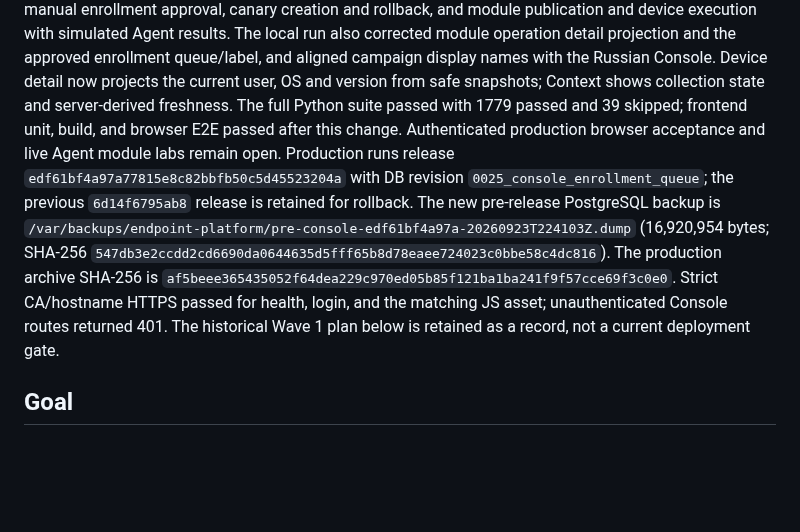
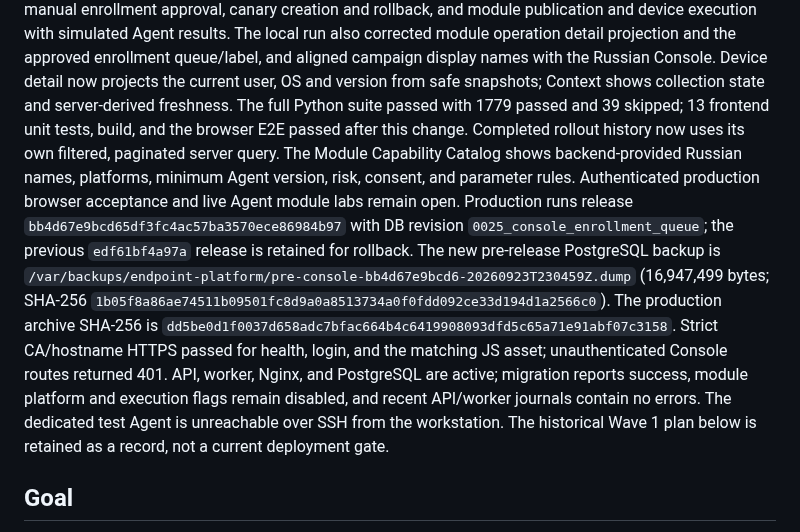
Before and after one commit to BorisDruzak/endpoint_platform, a Markdown page: PLANS.md, the part around the change. Rendered like a GitHub page; blank space fills up the shorter version.

Commit message:
docs(console): record verified production release

```diff
--- a/PLANS.md
+++ b/PLANS.md
@@ -20,18 +20,24 @@ also corrected module operation detail projection and the approved enrollment
 queue/label, and aligned campaign display names with the Russian Console.
 Device detail now projects the current user, OS and version from safe snapshots;
 Context shows collection state and server-derived freshness. The full Python
-suite passed with 1779 passed and 39 skipped; frontend unit, build, and browser
-E2E passed after this change.
+suite passed with 1779 passed and 39 skipped; 13 frontend unit tests, build,
+and the browser E2E passed after this change. Completed rollout history now
+uses its own filtered, paginated server query. The Module Capability Catalog
+shows backend-provided Russian names, platforms, minimum Agent version, risk,
+consent, and parameter rules.
 Authenticated production browser acceptance and live Agent module labs remain
 open. Production runs release
-`edf61bf4a97a77815e8c82bbfb50c5d45523204a` with DB revision
-`0025_console_enrollment_queue`; the previous `6d14f6795ab8` release is retained for
+`bb4d67e9bcd65df3fc4ac57ba3570ece86984b97` with DB revision
+`0025_console_enrollment_queue`; the previous `edf61bf4a97a` release is retained for
 rollback. The new pre-release PostgreSQL backup is
-`/var/backups/endpoint-platform/pre-console-edf61bf4a97a-20260923T224103Z.dump`
-(16,920,954 bytes; SHA-256 `547db3e2ccdd2cd6690da0644635d5fff65b8d78eaee724023c0bbe58c4dc816`).
-The production archive SHA-256 is `af5beee365435052f64dea229c970ed05b85f121ba1ba241f9f57cce69f3c0e0`.
+`/var/backups/endpoint-platform/pre-console-bb4d67e9bcd6-20260923T230459Z.dump`
+(16,947,499 bytes; SHA-256 `1b05f8a86ae74511b09501fc8d9a0a8513734a0f0fdd092ce33d194d1a2566c0`).
+The production archive SHA-256 is `dd5be0d1f0037d658adc7bfac664b4c6419908093dfd5c65a71e91abf07c3158`.
 Strict CA/hostname HTTPS passed for health, login, and the matching JS asset;
-unauthenticated Console routes returned 401. The historical
+unauthenticated Console routes returned 401. API, worker, Nginx, and PostgreSQL
+are active; migration reports success, module platform and execution flags
+remain disabled, and recent API/worker journals contain no errors. The
+dedicated test Agent is unreachable over SSH from the workstation. The historical
 Wave 1 plan below is retained as a record, not a current deployment gate.
 
 ## Goal
```
